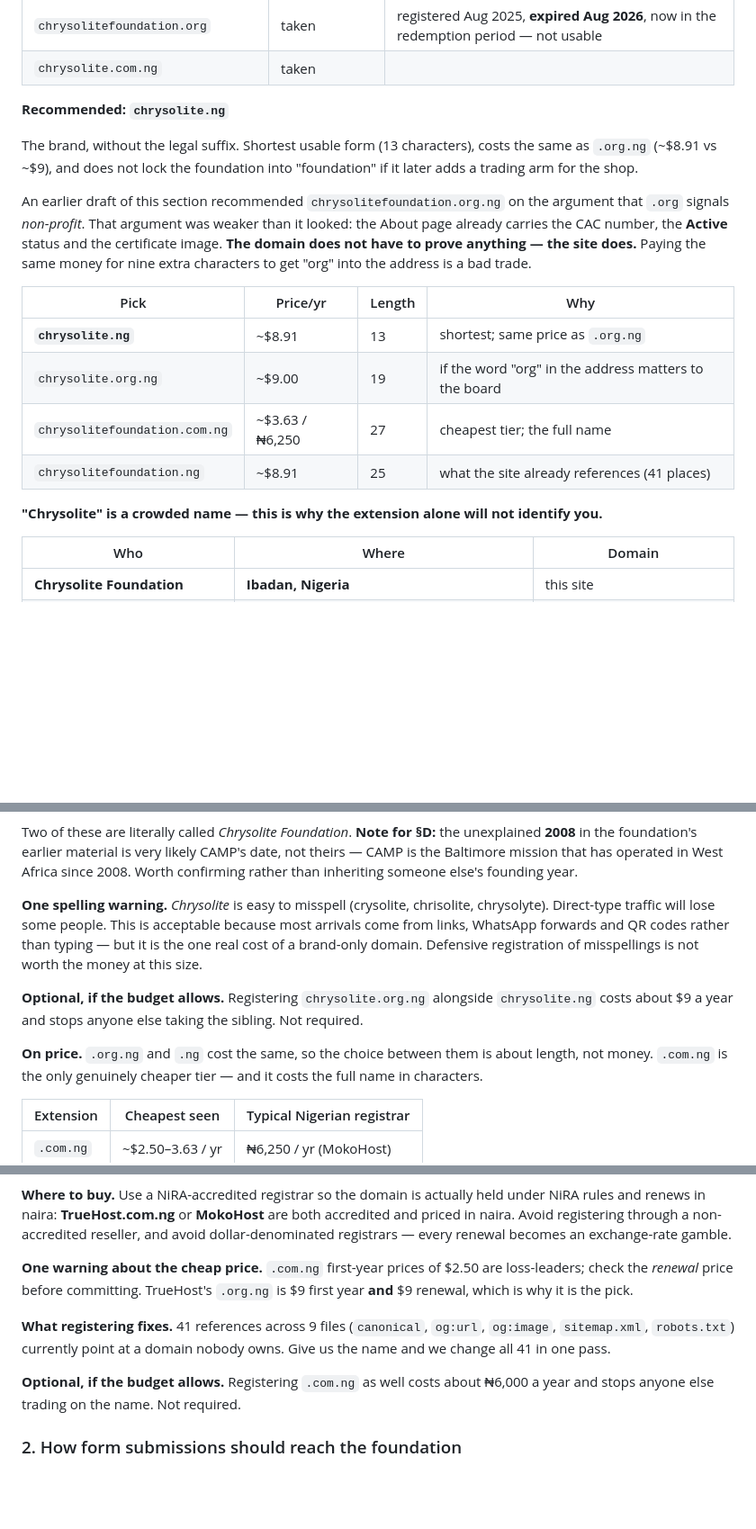
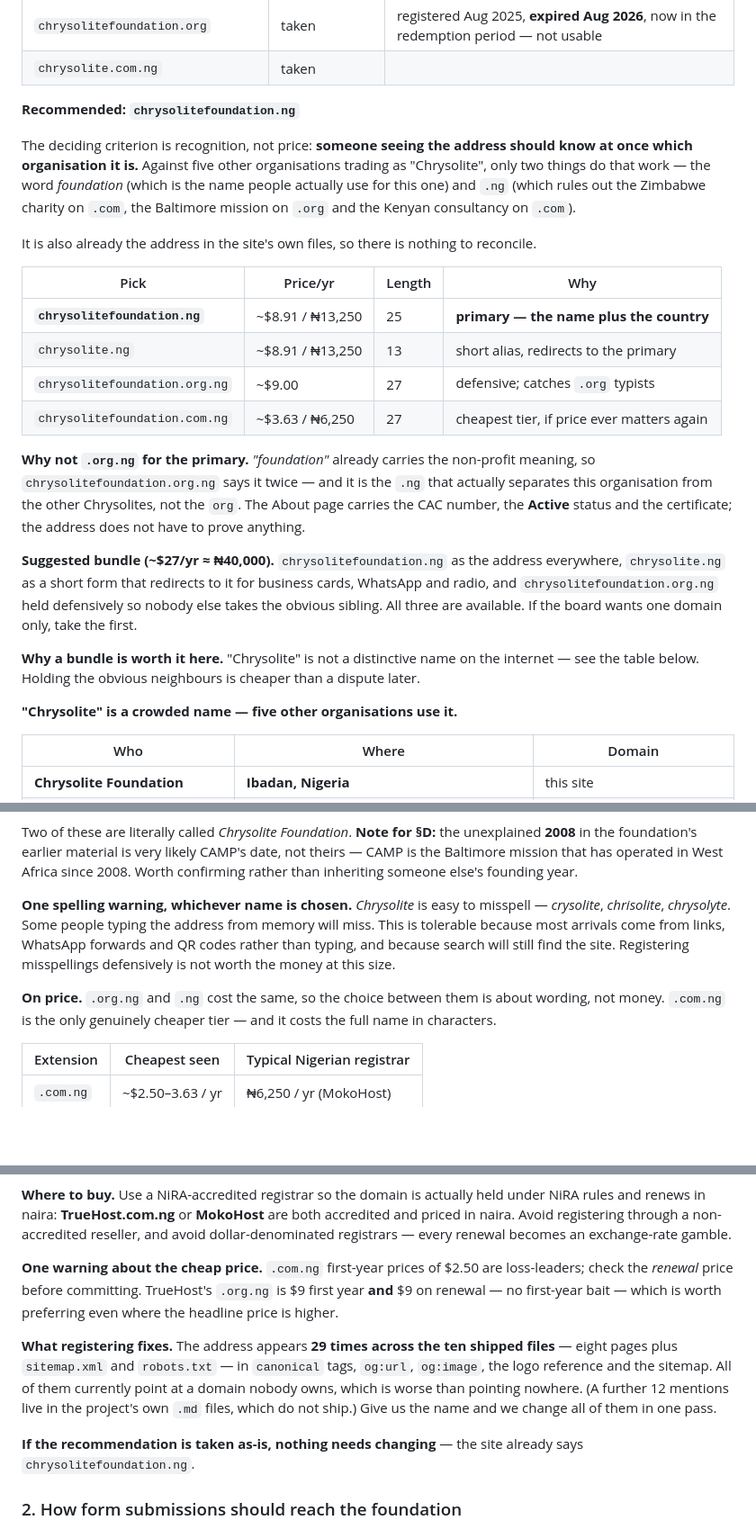
Before and after one commit to baijl9924/chrysolite-foundation-website, a Markdown page: NEEDED.md, 3 parts joined by grey strips. Shown at 90% size. GitHub-like rendering; blank space fills up the shorter version.

Commit message:
Decide on recognition, not price: chrysolitefoundation.ng
Budget is no longer the binding constraint; being unmistakable is. Against the
five other Chrysolites, only two things identify this organisation at a
glance - the word 'foundation' and the .ng. chrysolite.ng is shorter but says
less, and .org.ng says 'non-profit' twice over a word that already means it.

Also corrects an overstated number: the address appears 29 times across the
ten shipped files, not 41 - the other 12 are in the project's own .md files,
which never ship. And records that taking the recommendation as-is means no
file changes at all, since the site already says chrysolitefoundation.ng.

```diff
--- a/NEEDED.md
+++ b/NEEDED.md
@@ -182,26 +182,37 @@ extension alone will not tell a donor which Chrysolite they have found.
 | `chrysolitefoundation.org` | taken | registered Aug 2025, **expired Aug 2026**, now in the redemption period — not usable |
 | `chrysolite.com.ng` | taken | |
 
-**Recommended: `chrysolite.ng`**
+**Recommended: `chrysolitefoundation.ng`**
 
-The brand, without the legal suffix. Shortest usable form (13 characters), costs the same as
-`.org.ng` (~$8.91 vs ~$9), and does not lock the foundation into "foundation" if it later adds a
-trading arm for the shop.
+The deciding criterion is recognition, not price: **someone seeing the address should know at
+once which organisation it is.** Against five other organisations trading as "Chrysolite", only
+two things do that work — the word *foundation* (which is the name people actually use for this
+one) and `.ng` (which rules out the Zimbabwe charity on `.com`, the Baltimore mission on `.org`
+and the Kenyan consultancy on `.com`).
 
-An earlier draft of this section recommended `chrysolitefoundation.org.ng` on the argument that
-`.org` signals *non-profit*. That argument was weaker than it looked: the About page already
-carries the CAC number, the **Active** status and the certificate image. **The domain does not
-have to prove anything — the site does.** Paying the same money for nine extra characters to get
-"org" into the address is a bad trade.
+It is also already the address in the site's own files, so there is nothing to reconcile.
 
 | Pick | Price/yr | Length | Why |
 |---|---|---|---|
-| **`chrysolite.ng`** | ~$8.91 | 13 | shortest; same price as `.org.ng` |
-| `chrysolite.org.ng` | ~$9.00 | 19 | if the word "org" in the address matters to the board |
-| `chrysolitefoundation.com.ng` | ~$3.63 / ₦6,250 | 27 | cheapest tier; the full name |
-| `chrysolitefoundation.ng` | ~$8.91 | 25 | what the site already references (41 places) |
+| **`chrysolitefoundation.ng`** | ~$8.91 / ₦13,250 | 25 | **primary — the name plus the country** |
+| `chrysolite.ng` | ~$8.91 / ₦13,250 | 13 | short alias, redirects to the primary |
+| `chrysolitefoundation.org.ng` | ~$9.00 | 27 | defensive; catches `.org` typists |
+| `chrysolitefoundation.com.ng` | ~$3.63 / ₦6,250 | 27 | cheapest tier, if price ever matters again |
 
-**"Chrysolite" is a crowded name — this is why the extension alone will not identify you.**
+**Why not `.org.ng` for the primary.** *"foundation"* already carries the non-profit meaning, so
+`chrysolitefoundation.org.ng` says it twice — and it is the `.ng` that actually separates this
+organisation from the other Chrysolites, not the `org`. The About page carries the CAC number,
+the **Active** status and the certificate; the address does not have to prove anything.
+
+**Suggested bundle (~$27/yr ≈ ₦40,000).** `chrysolitefoundation.ng` as the address everywhere,
+`chrysolite.ng` as a short form that redirects to it for business cards, WhatsApp and radio, and
+`chrysolitefoundation.org.ng` held defensively so nobody else takes the obvious sibling. All three
+are available. If the board wants one domain only, take the first.
+
+**Why a bundle is worth it here.** "Chrysolite" is not a distinctive name on the internet — see
+the table below. Holding the obvious neighbours is cheaper than a dispute later.
+
+**"Chrysolite" is a crowded name — five other organisations use it.**
 
 | Who | Where | Domain |
 |---|---|---|
@@ -217,15 +228,13 @@ Two of these are literally called *Chrysolite Foundation*. **Note for §D:** the
 Baltimore mission that has operated in West Africa since 2008. Worth confirming rather than
 inheriting someone else's founding year.
 
-**One spelling warning.** *Chrysolite* is easy to misspell (crysolite, chrisolite, chrysolyte).
-Direct-type traffic will lose some people. This is acceptable because most arrivals come from
-links, WhatsApp forwards and QR codes rather than typing — but it is the one real cost of a
-brand-only domain. Defensive registration of misspellings is not worth the money at this size.
+**One spelling warning, whichever name is chosen.** *Chrysolite* is easy to misspell —
+*crysolite*, *chrisolite*, *chrysolyte*. Some people typing the address from memory will miss.
+This is tolerable because most arrivals come from links, WhatsApp forwards and QR codes rather
+than typing, and because search will still find the site. Registering misspellings defensively is
+not worth the money at this size.
 
-**Optional, if the budget allows.** Registering `chrysolite.org.ng` alongside `chrysolite.ng`
-costs about $9 a year and stops anyone else taking the sibling. Not required.
-
-**On price.** `.org.ng` and `.ng` cost the same, so the choice between them is about length, not
+**On price.** `.org.ng` and `.ng` cost the same, so the choice between them is about wording, not
 money. `.com.ng` is the only genuinely cheaper tier — and it costs the full name in characters.
 
 | Extension | Cheapest seen | Typical Nigerian registrar |
@@ -245,15 +254,17 @@ Avoid registering through a non-accredited reseller, and avoid dollar-denominate
 every renewal becomes an exchange-rate gamble.
 
 **One warning about the cheap price.** `.com.ng` first-year prices of $2.50 are loss-leaders;
-check the *renewal* price before committing. TrueHost's `.org.ng` is $9 first year **and** $9
-renewal, which is why it is the pick.
+check the *renewal* price before committing. TrueHost's `.org.ng` is $9 first year **and** $9 on
+renewal — no first-year bait — which is worth preferring even where the headline price is higher.
 
-**What registering fixes.** 41 references across 9 files (`canonical`, `og:url`, `og:image`,
-`sitemap.xml`, `robots.txt`) currently point at a domain nobody owns. Give us the name and we
-change all 41 in one pass.
+**What registering fixes.** The address appears **29 times across the ten shipped files** — eight
+pages plus `sitemap.xml` and `robots.txt` — in `canonical` tags, `og:url`, `og:image`, the logo
+reference and the sitemap. All of them currently point at a domain nobody owns, which is worse
+than pointing nowhere. (A further 12 mentions live in the project's own `.md` files, which do not
+ship.) Give us the name and we change all of them in one pass.
 
-**Optional, if the budget allows.** Registering `.com.ng` as well costs about ₦6,000 a year and
-stops anyone else trading on the name. Not required.
+**If the recommendation is taken as-is, nothing needs changing** — the site already says
+`chrysolitefoundation.ng`.
 
 ### 2. How form submissions should reach the foundation
 
```
Also changed, not shown: other parts of NEEDED.md (+1 -1 lines).
